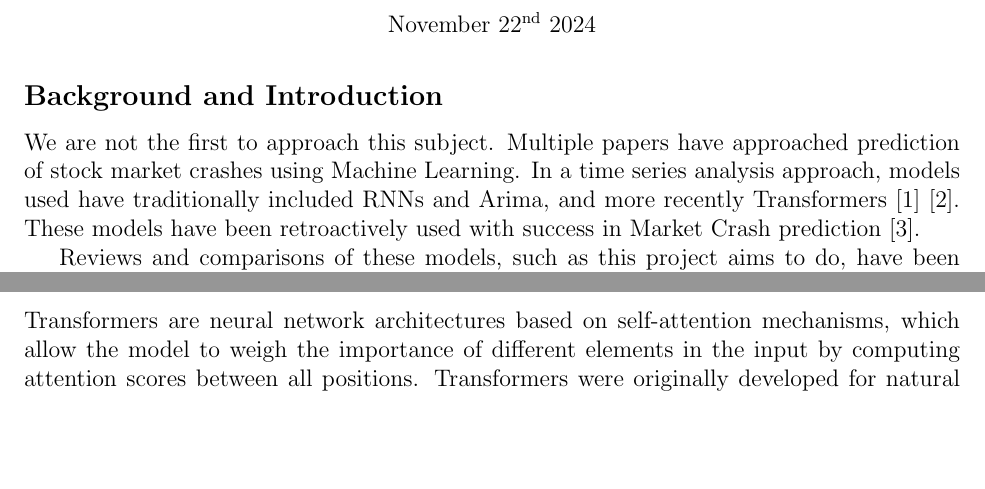
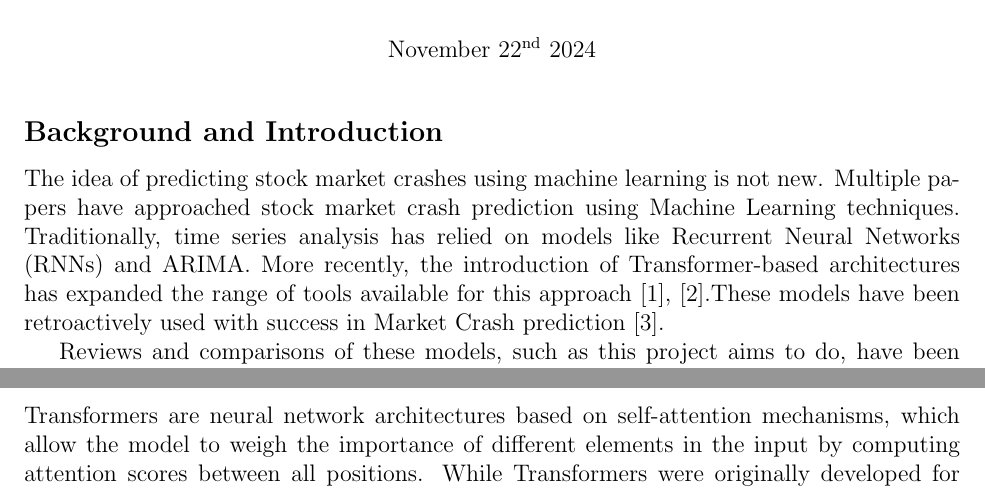
Before and after one commit to AdrienBelanger/451-Project, a LaTeX document (Project Litterature/litterature.tex): two parts of pages 1 and 2 of 3, joined at a grey line, cut so that both start at the same text, the shorter picture padded with empty space. Compiled offline with pdfLaTeX.

Commit message:
Update litterature.tex

```diff
--- a/Project Litterature/litterature.tex
+++ b/Project Litterature/litterature.tex
@@ -45,10 +45,9 @@ Evaluation Criterias:
 - Coverage (are you adequately covering most relevant works)
 \end{comment}
 \subsection*{Background and Introduction}
-We are not the first to approach this subject.
-Multiple papers have approached prediction of stock market crashes using Machine Learning.
-In a time series analysis approach, models used have traditionally included RNNs and Arima, and more recently Transformers \cite{Ahmed} \cite{ArunKumar}.
-These models have been retroactively used with success in Market Crash prediction \cite{Okpeke}.
+The idea of predicting stock market crashes using machine learning is not new.
+Multiple papers have approached stock market crash prediction using Machine Learning techniques.
+Traditionally, time series analysis has relied on models like Recurrent Neural Networks (RNNs) and ARIMA. More recently, the introduction of Transformer-based architectures has expanded the range of tools available for this approach \cite{Ahmed, ArunKumar}.These models have been retroactively used with success in Market Crash prediction \cite{Okpeke}.
 
 Reviews and comparisons of these models, such as this project aims to do, have been made such as \cite{Okpeke}, but a comprehensive empirical review of Time-Series Analysis models on equal footing is lacking in literature.
 This project aims to address this lack, by providing an empirical comparison of the three aforementionned commonly used models in Time-Series Analysis to predict Market Crashes. \cite{Ahmed} \cite{ArunKumar}
@@ -92,5 +91,5 @@ When first looking at a time series, we need to know that whether there it is \t
 
     %- Review its application in time series analysis in our context
     \subsubsection*{Transformers \textcolor{red}{Inigo}}
-Transformers are neural network architectures based on self-attention mechanisms, which allow the model to weigh the importance of different elements in the input by computing attention scores between all positions. Transformers were originally developed for natural language processing tasks like machine translation \cite{vaswani2017attention}, but they have become popular for time-series forecasting due to their ability to handle long-range dependencies.
+Transformers are neural network architectures based on self-attention mechanisms, which allow the model to weigh the importance of different elements in the input by computing attention scores between all positions. While Transformers were originally developed for natural language processing tasks such as machine translation \cite{vaswani2017attention}, they have become popular for time-series forecasting due to their ability to handle long-range dependencies.
 
```
Also changed, not shown: Project Litterature/litterature.tex (2 more changed lines).
